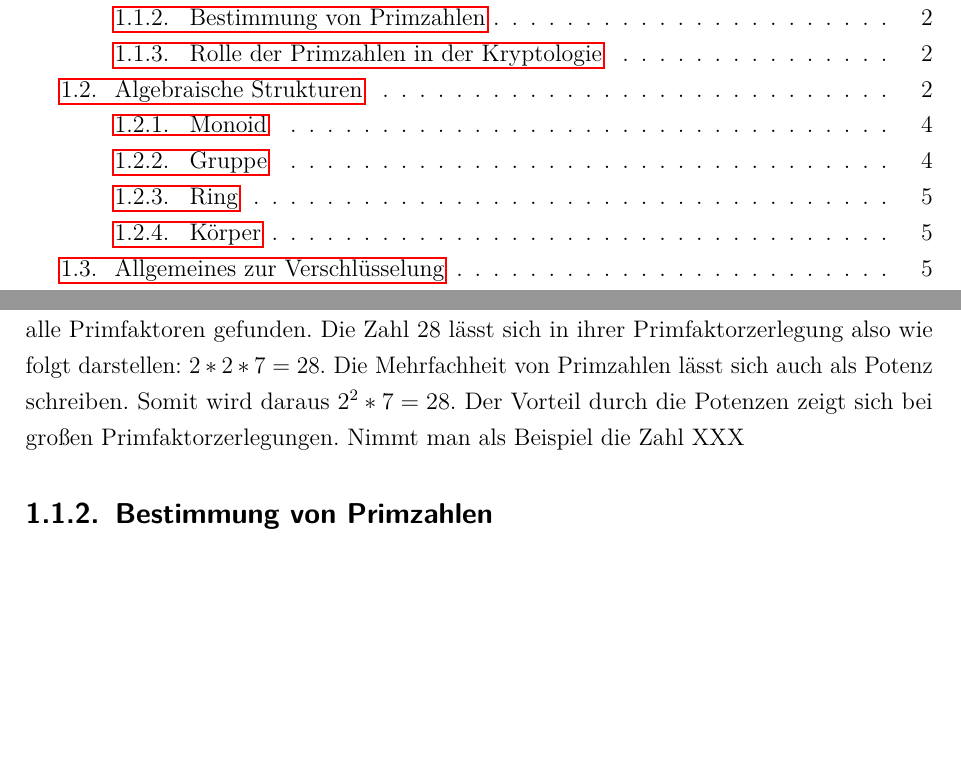
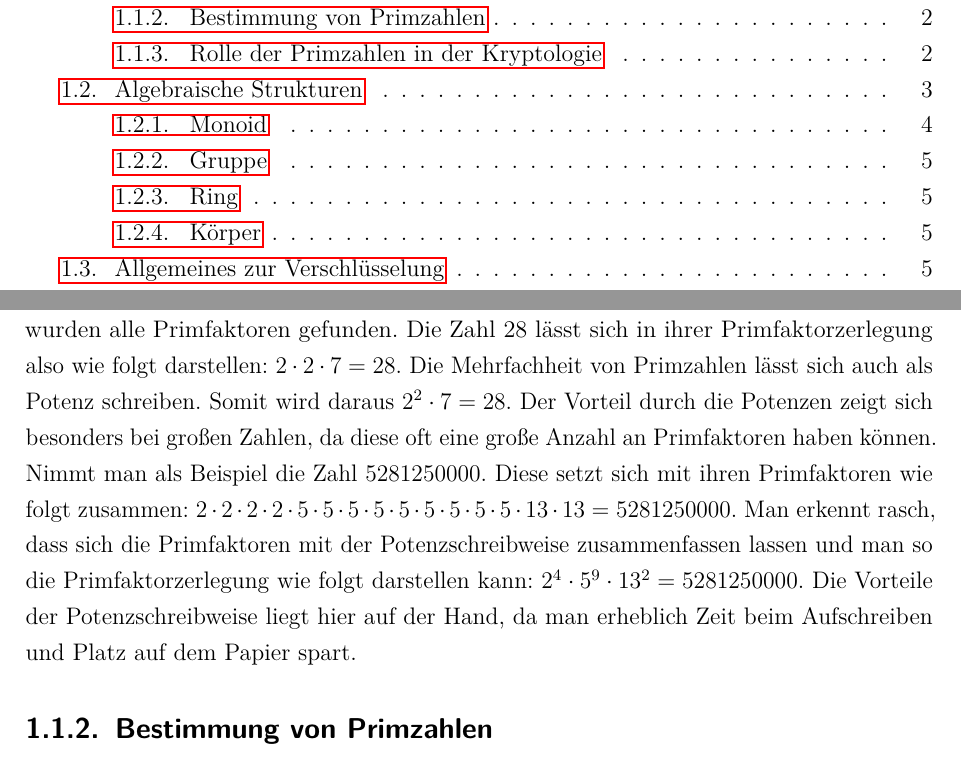
Before and after one commit to LucForster/Studienarbeit_Elliptische_Kurven, a LaTeX document (Studienarbeit Elliptische Kurven LaTeX/T3_3101.tex, which reads Studienarbeit Elliptische Kurven LaTeX/1. Grundlagen.tex): two parts of pages 6 and 10 of 14, joined at a grey line, cut so that both start at the same text, the shorter picture padded with empty space. Compiled offline with pdfLaTeX.

Commit message:
Weitergeschrieben bei Primzahlen
Weitergeschrieben bei Primzahlen

```diff
--- a/Studienarbeit Elliptische Kurven LaTeX/1. Grundlagen.tex
+++ b/Studienarbeit Elliptische Kurven LaTeX/1. Grundlagen.tex
@@ -12,5 +12,5 @@ Doch wie genau sind Primzahlen definiert? Dafür muss man erst geklärt werden,
 
-Eine weitere Eigenschaft von Primzahlen ist, dass sie das Grundgerüst zur Bildung von Zahlen sind, da man aus ihnen alle anderen natürlichen Zahlen bilden kann. Eine natürliche Zahl n mit n $\geq$ 2 kann wie bereits beschrieben immer als Produkt von (mindestens) zwei weiteren natürlichen Zahlen dargestellt werden. Jede natürliche Zahl kann in ihre Primfaktoren zerlegt werden. Dies nennt man Primfaktorzerlegung. Dadurch ist die Zahl als Produkt von mehreren Primzahlen dargestellt. Nehmen wir als Beispiel die Zahl 28. Vorhin stellten wir dies durch die Multiplikation von 2 und 14 dar: $2*14=28$. Die Zahl 2 ist eine Primzahl. Die Zahl 14 ist noch nicht in ihre Primzahlfaktoren zerlegt. Sie lässt sich als folgendes Produkt darstellen: $2*7=14$. Da 7 auch eine Primzahl ist, wurden alle Primfaktoren gefunden. Die Zahl 28 lässt sich in ihrer Primfaktorzerlegung also wie folgt darstellen: $2*2*7=28$. Die Mehrfachheit von Primzahlen lässt sich auch als Potenz schreiben. Somit wird daraus $2^{2}*7=28$. Der Vorteil durch die Potenzen zeigt sich bei großen Primfaktorzerlegungen. Nimmt man als Beispiel die Zahl XXX
+Eine weitere Eigenschaft von Primzahlen ist, dass sie das Grundgerüst zur Bildung von Zahlen sind, da man aus ihnen alle anderen natürlichen Zahlen bilden kann. Eine natürliche Zahl n mit n $\geq$ 2 kann wie bereits beschrieben immer als Produkt von (mindestens) zwei weiteren natürlichen Zahlen dargestellt werden. Jede natürliche Zahl kann in ihre Primfaktoren zerlegt werden. Dies nennt man Primfaktorzerlegung. Dadurch ist die Zahl als Produkt von mehreren Primzahlen dargestellt. Nehmen wir als Beispiel die Zahl 28. Vorhin stellten wir dies durch die Multiplikation von 2 und 14 dar: $2 \cdot 14=28$. Die Zahl 2 ist eine Primzahl. Die Zahl 14 ist noch nicht in ihre Primzahlfaktoren zerlegt. Sie lässt sich als folgendes Produkt darstellen: $2 \cdot 7=14$. Da 7 auch eine Primzahl ist, wurden alle Primfaktoren gefunden. Die Zahl 28 lässt sich in ihrer Primfaktorzerlegung also wie folgt darstellen: $2 \cdot 2 \cdot 7=28$. Die Mehrfachheit von Primzahlen lässt sich auch als Potenz schreiben. Somit wird daraus $2^{2} \cdot 7=28$. Der Vorteil durch die Potenzen zeigt sich besonders bei großen Zahlen, da diese oft eine große Anzahl an Primfaktoren haben können. Nimmt man als Beispiel die Zahl 5281250000. Diese setzt sich mit ihren Primfaktoren wie folgt zusammen: $2 \cdot 2 \cdot 2 \cdot 2 \cdot 5 \cdot 5 \cdot 5 \cdot 5 \cdot 5 \cdot 5 \cdot 5 \cdot 5 \cdot 5 \cdot 13 \cdot 13=5281250000$. Man erkennt rasch, dass sich die Primfaktoren mit der Potenzschreibweise zusammenfassen lassen und man so die Primfaktorzerlegung wie folgt darstellen kann: $2^{4} \cdot 5^{9} \cdot 13^{2}=5281250000$. Die Vorteile der Potenzschreibweise liegt hier auf der Hand, da man erheblich Zeit beim Aufschreiben und Platz auf dem Papier spart.
 
 \subsection{Bestimmung von Primzahlen}\label{sec:bestimmung_primzahlen}
 x
```
Also changed, not shown: Studienarbeit Elliptische Kurven LaTeX/T3_3101.pdf, Studienarbeit Elliptische Kurven LaTeX/1. Grundlagen.tex (2 more changed lines), 1 other file.
